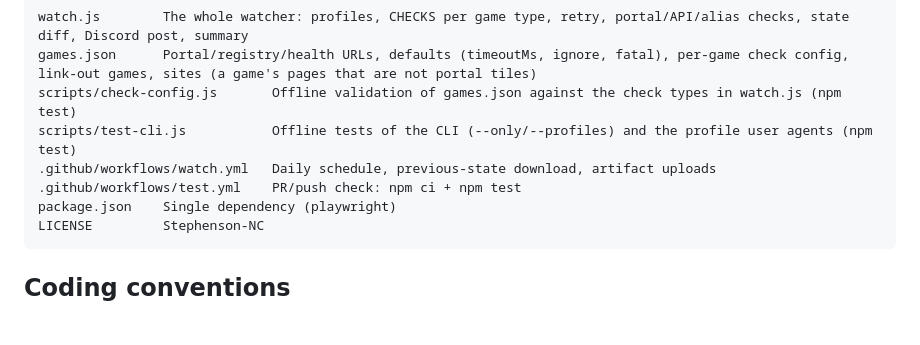
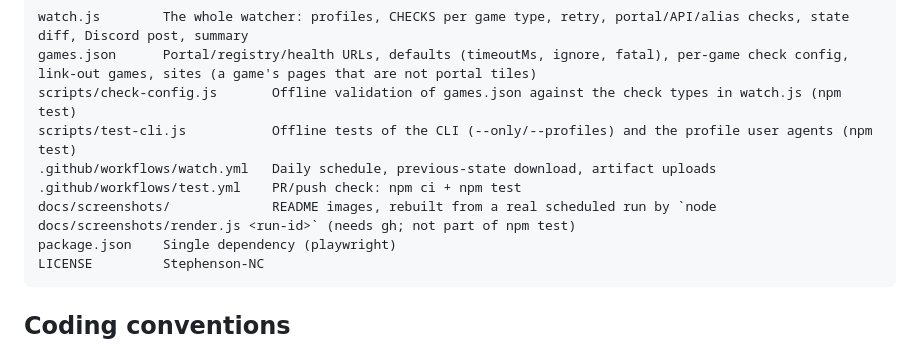
Before and after one commit to Stephenson-Software/arcade-watch, a Markdown page: CLAUDE.md, the part around the change. GitHub-like rendering; blank space fills up the shorter version.

````diff
--- a/CLAUDE.md
+++ b/CLAUDE.md
@@ -73,6 +73,7 @@ scripts/check-config.js       Offline validation of games.json against the check
 scripts/test-cli.js           Offline tests of the CLI (--only/--profiles) and the profile user agents (npm test)
 .github/workflows/watch.yml   Daily schedule, previous-state download, artifact uploads
 .github/workflows/test.yml    PR/push check: npm ci + npm test
+docs/screenshots/             README images, rebuilt from a real scheduled run by `node docs/screenshots/render.js <run-id>` (needs gh; not part of npm test)
 package.json    Single dependency (playwright)
 LICENSE         Stephenson-NC
 ```
````
Also changed, not shown: README.md (+51 -0 lines), docs/screenshots/checks-desktop.jpg (added), docs/screenshots/checks-iphone.jpg (added), docs/screenshots/job-summary.png (added), docs/screenshots/run-log.png (added), 1 other file.
